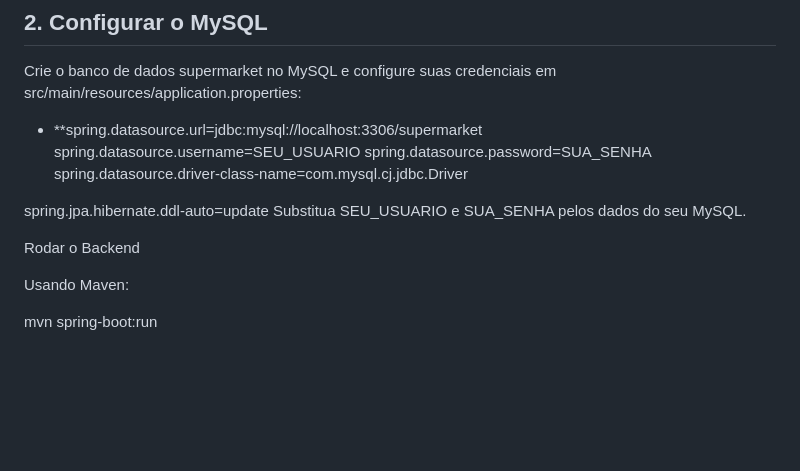
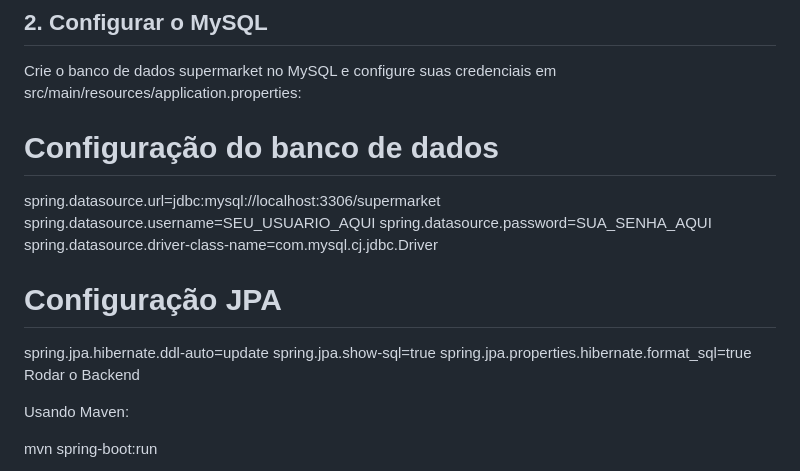
Before and after one commit to joaodevlopes/SuperMarket, a Markdown page: README.md, the part around the change. GitHub-like rendering; blank space fills up the shorter version.

```diff
--- a/README.md
+++ b/README.md
@@ -86,14 +86,16 @@ Notificações de sucesso/erro (toast)
 - **IR PARA O LOCAL DO ARQUIVO :** `cd supermarket-api`
 ## 2. Configurar o MySQL
 Crie o banco de dados supermarket no MySQL e configure suas credenciais em src/main/resources/application.properties:
-- **spring.datasource.url=jdbc:mysql://localhost:3306/supermarket
-spring.datasource.username=SEU_USUARIO
-spring.datasource.password=SUA_SENHA
+# Configuração do banco de dados
+spring.datasource.url=jdbc:mysql://localhost:3306/supermarket
+spring.datasource.username=SEU_USUARIO_AQUI
+spring.datasource.password=SUA_SENHA_AQUI
 spring.datasource.driver-class-name=com.mysql.cj.jdbc.Driver
 
+# Configuração JPA
 spring.jpa.hibernate.ddl-auto=update
-Substitua SEU_USUARIO e SUA_SENHA pelos dados do seu MySQL.
-
+spring.jpa.show-sql=true
+spring.jpa.properties.hibernate.format_sql=true
 Rodar o Backend
 
 Usando Maven:
```
